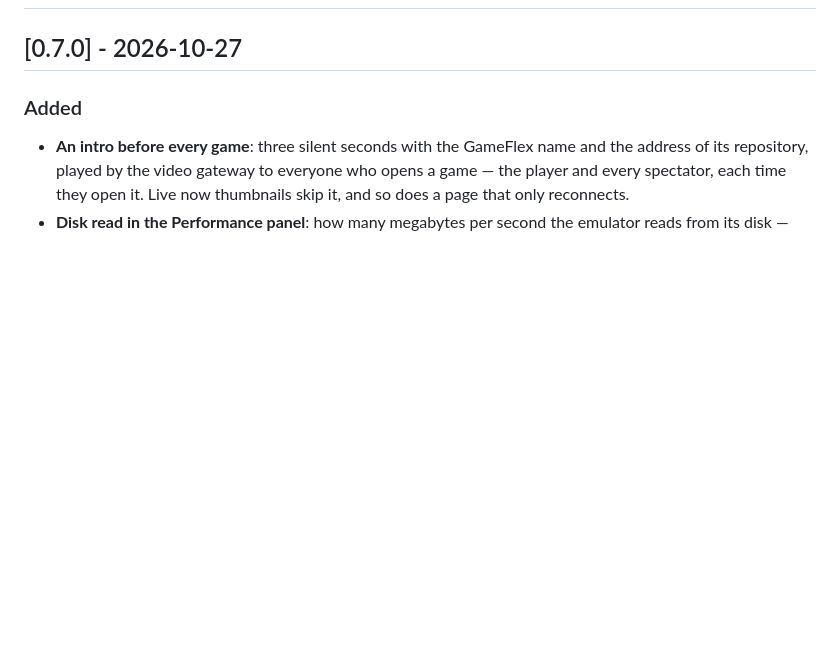
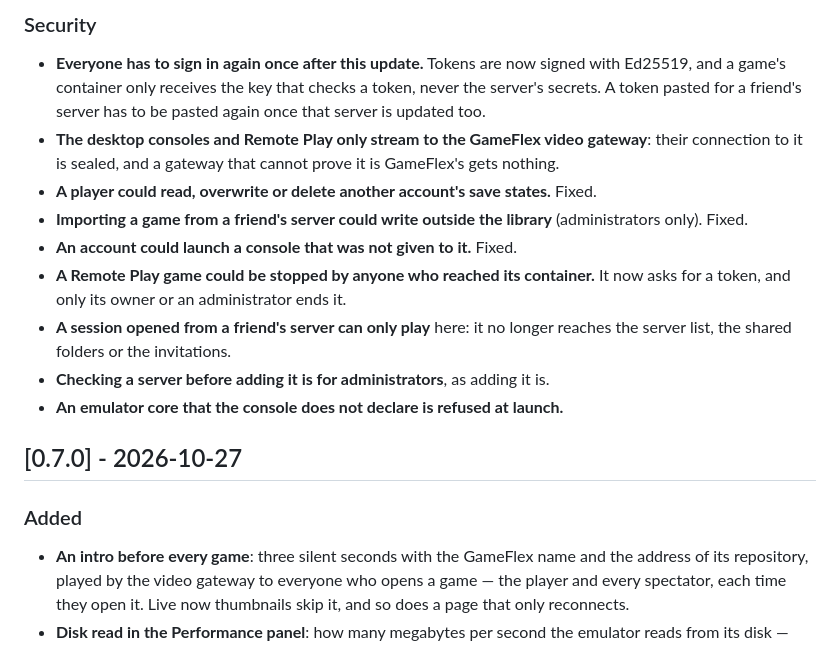
Before and after one commit to zinosaure/gameflex, a Markdown page: CHANGELOG.md, the part around one of its changes. Drawn GitHub-style; blank space fills up the shorter version.

```diff
--- a/CHANGELOG.md
+++ b/CHANGELOG.md
@@ -9,3 +68,20 @@ and this project adheres to [Semantic Versioning](https://semver.org/spec/v2.0.0
+### Security
+
+- **Everyone has to sign in again once after this update.** Tokens are now signed with Ed25519,
+  and a game's container only receives the key that checks a token, never the server's secrets.
+  A token pasted for a friend's server has to be pasted again once that server is updated too.
+- **The desktop consoles and Remote Play only stream to the GameFlex video gateway**: their
+  connection to it is sealed, and a gateway that cannot prove it is GameFlex's gets nothing.
+- **A player could read, overwrite or delete another account's save states.** Fixed.
+- **Importing a game from a friend's server could write outside the library** (administrators
+  only). Fixed.
+- **An account could launch a console that was not given to it.** Fixed.
+- **A Remote Play game could be stopped by anyone who reached its container.** It now asks for a
+  token, and only its owner or an administrator ends it.
+- **A session opened from a friend's server can only play** here: it no longer reaches the server
+  list, the shared folders or the invitations.
+- **Checking a server before adding it is for administrators**, as adding it is.
+- **An emulator core that the console does not declare is refused at launch.**
 
 ## [0.7.0] - 2026-10-27
 
```
Also changed, not shown: other parts of CHANGELOG.md (+59 -0 lines), README.md (+14 -3 lines).
